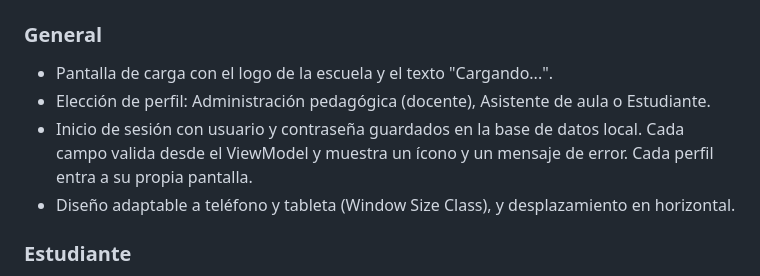
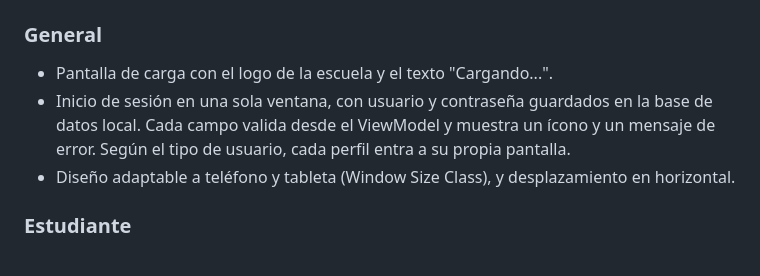
Before and after one commit to luisillo07/MPAZ-NEB, a Markdown page: README.md, the part around one of its changes. Drawn GitHub-style.

```diff
--- a/README.md
+++ b/README.md
@@ -15,8 +15,7 @@ Proyecto del caso semestral de Desarrollo de Aplicaciones Móviles (DSY1105), Du
 ### General
 
 - Pantalla de carga con el logo de la escuela y el texto "Cargando...".
-- Elección de perfil: Administración pedagógica (docente), Asistente de aula o Estudiante.
-- Inicio de sesión con usuario y contraseña guardados en la base de datos local. Cada campo valida desde el ViewModel y muestra un ícono y un mensaje de error. Cada perfil entra a su propia pantalla.
+- Inicio de sesión en una sola ventana, con usuario y contraseña guardados en la base de datos local. Cada campo valida desde el ViewModel y muestra un ícono y un mensaje de error. Según el tipo de usuario, cada perfil entra a su propia pantalla.
 - Diseño adaptable a teléfono y tableta (Window Size Class), y desplazamiento en horizontal.
 
 ### Estudiante
```
Also changed, not shown: other parts of README.md (+53 -11 lines), docs/capturas/apk-firmado.png (added), docs/capturas/cobertura.png (added), 3 other files.
